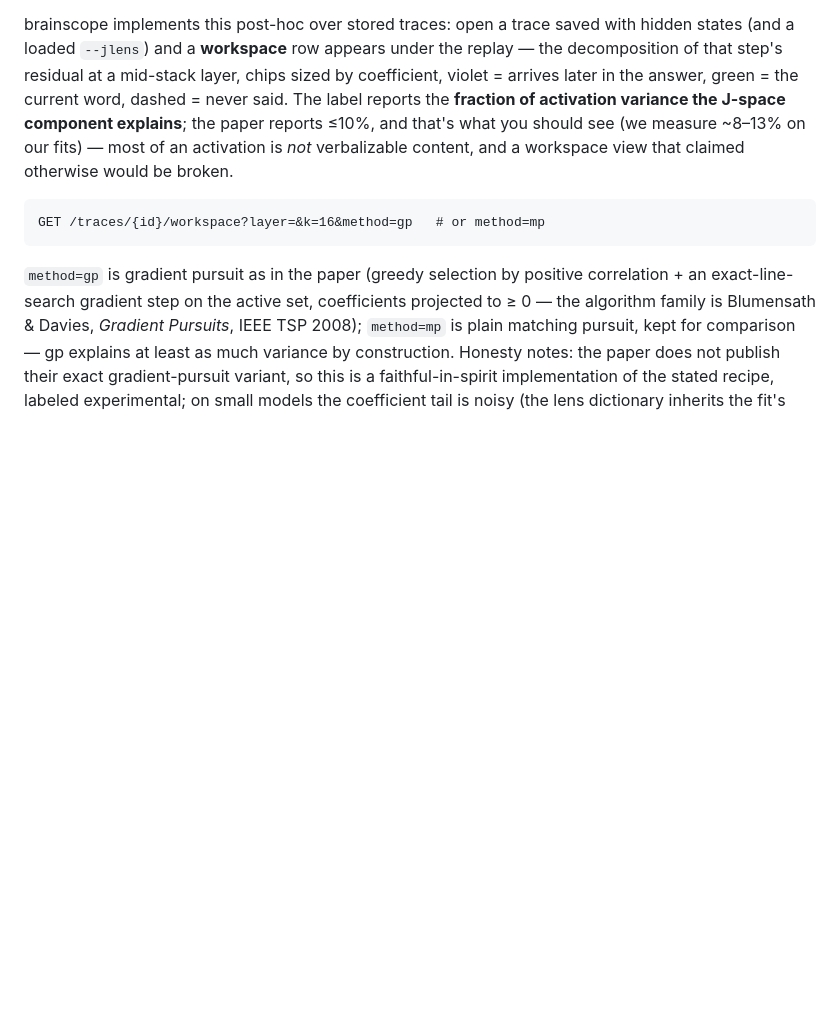
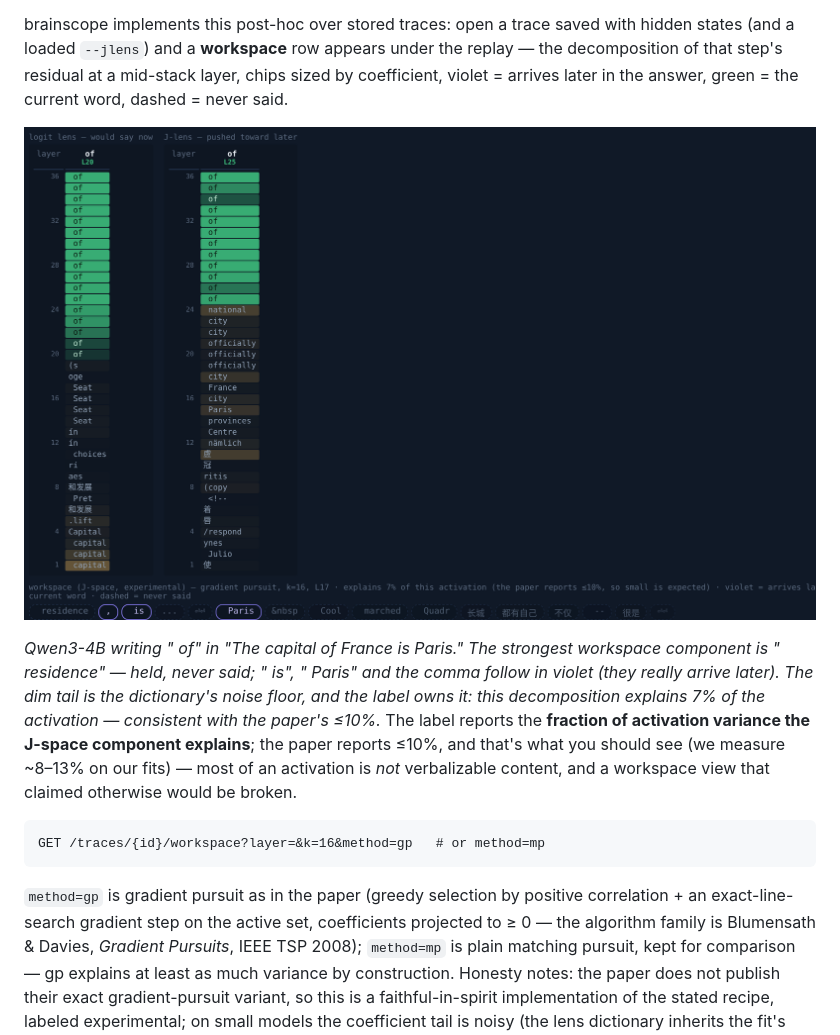
Before and after one commit to moudrkat/brainscope, a Markdown page: docs/jlens.md, the part around the change. GitHub-like rendering; pictures changed too: docs/img/workspace-decomposition.png (added); blank space fills up the shorter version.

Commit message:
docs: workspace decomposition figure (Qwen3-4B)

```diff
--- a/docs/jlens.md
+++ b/docs/jlens.md
@@ -169,7 +169,15 @@ brainscope implements this post-hoc over stored traces: open a trace saved
 with hidden states (and a loaded `--jlens`) and a **workspace** row appears
 under the replay — the decomposition of that step's residual at a mid-stack
 layer, chips sized by coefficient, violet = arrives later in the answer,
-green = the current word, dashed = never said. The label reports the
+green = the current word, dashed = never said.
+
+![Workspace row: while writing " of", the components are residence (dashed — held, never said), comma, is and Paris in violet (they arrive later), then a dim noise tail](img/workspace-decomposition.png)
+
+*Qwen3-4B writing " of" in "The capital of France is Paris." The strongest
+workspace component is " residence" — held, never said; " is", " Paris" and
+the comma follow in violet (they really arrive later). The dim tail is the
+dictionary's noise floor, and the label owns it: this decomposition explains
+7% of the activation — consistent with the paper's ≤10%.* The label reports the
 **fraction of activation variance the J-space component explains**; the
 paper reports ≤10%, and that's what you should see (we measure ~8–13% on
 our fits) — most of an activation is *not* verbalizable content, and a
```
